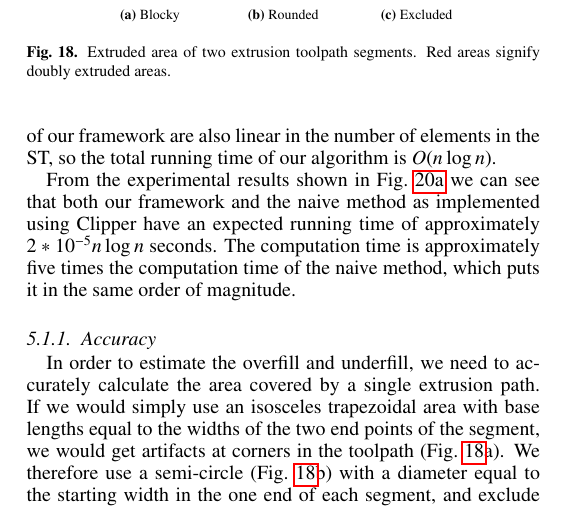
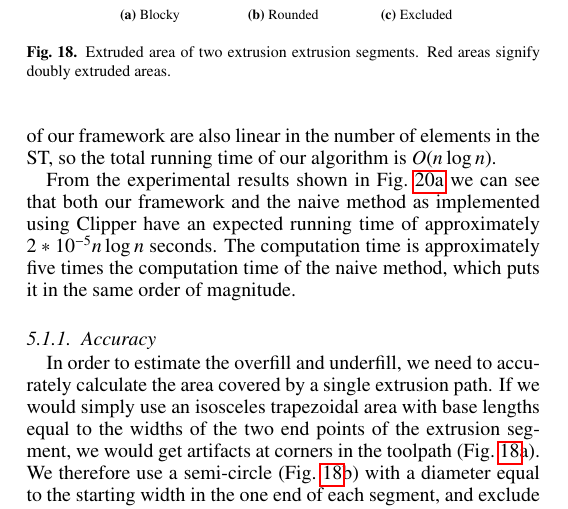
Before and after one commit to BagelOrb/variable_width_paper, a LaTeX paper (0_main.tex, which reads 6_validation.tex): part of one column of page 11 of 17, cut so that both start at the same text. Compiled offline with pdfLaTeX.

Commit message:
some more rewording to 'extrusion segment'

```diff
--- a/6_validation.tex
+++ b/6_validation.tex
@@ -27,7 +27,7 @@ The computation time is approximately five times the computation time of the nai
 
 \subsubsection{Accuracy}
 In order to estimate the overfill and underfill, we need to accurately calculate the area covered by a single extrusion path.
-If we would simply use an isosceles trapezoidal area with base lengths equal to the widths of the two end points of the segment, we would get artifacts at corners in the toolpath (\cref{segment_visualization}a).
+If we would simply use an isosceles trapezoidal area with base lengths equal to the widths of the two end points of the extrusion segment, we would get artifacts at corners in the toolpath (\cref{segment_visualization}a).
 We therefore use a semi-circle (\cref{segment_visualization}b) with a diameter equal to the starting width in the one end of each segment, and exclude it at the other end, because it will be included in the next segment.
 For polyline extrusion paths which are not closed, we also include the semi-circle corresponding to the extrusion width of the end-position ( \cref{segment_visualization}c).
 
@@ -50,7 +50,7 @@ For polyline extrusion paths which are not closed, we also include the semi-circ
 \caption{Excluded}
 \end{subfigure}
 \caption{
-Extruded area of two extrusion toolpath segments.
+Extruded area of two extrusion extrusion segments.
 Red areas signify doubly extruded areas.
 }
 \label{segment_visualization}
```
Also changed, not shown: 6_validation.tex (2 more changed lines).
